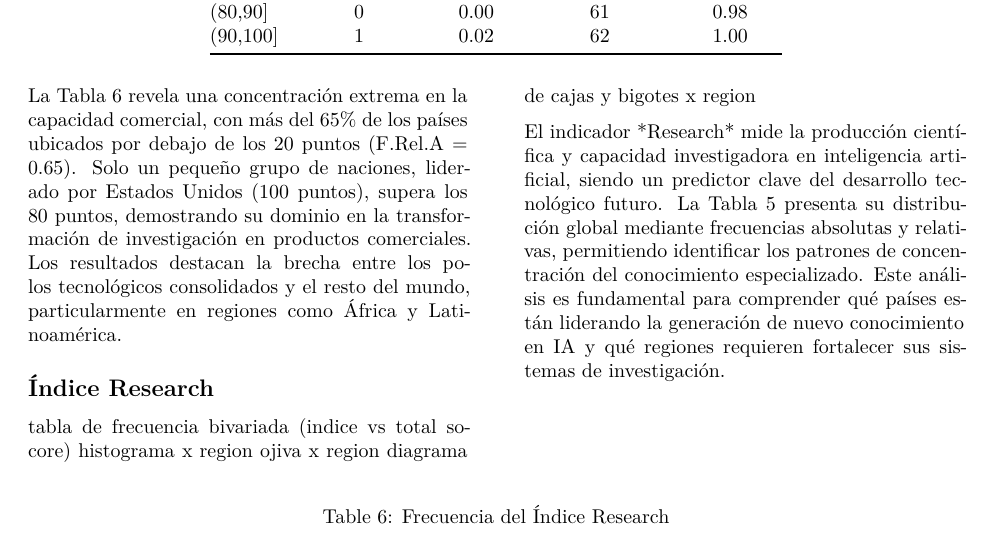
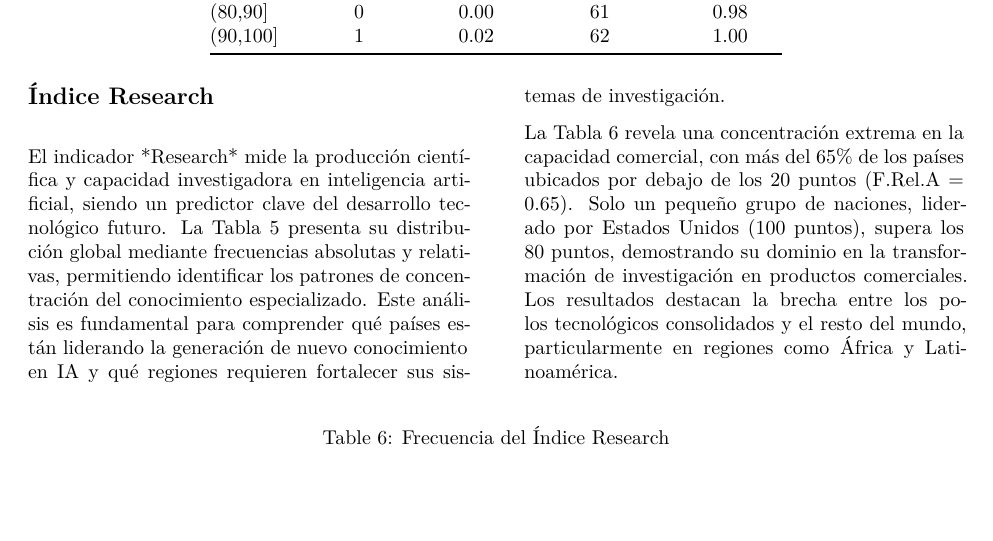
Before and after one commit to isabel-adrada/avance2-proyecto, an R Markdown document (avance2-proyecto.Rmd): part of page 7 of 9, cut so that both start at the same text, the shorter picture padded with empty space. Rendered offline with R 4.5, knitr and Pandoc, then LaTeX, with nearby package versions.

Commit message:
actualización

```diff
--- a/avance2-proyecto.Rmd
+++ b/avance2-proyecto.Rmd
@@ -554,17 +554,11 @@ knitr::kable(tabla_frecuencias_commercial,
 
 \begin{multicols}{2}
 
-La Tabla 6 revela una concentración extrema en la capacidad comercial, con más del 65\% de los países ubicados por debajo de los 20 puntos (F.Rel.A = 0.65). Solo un pequeño grupo de naciones, liderado por Estados Unidos (100 puntos), supera los 80 puntos, demostrando su dominio en la transformación de investigación en productos comerciales. Los resultados destacan la brecha entre los polos tecnológicos consolidados y el resto del mundo, particularmente en regiones como África y Latinoamérica.
-
 \subsection{Índice Research}
 
-tabla de frecuencia bivariada (indice vs total socore)
-histograma x region
-ojiva x region
-diagrama de cajas y bigotes x region
+El indicador *Research* mide la producción científica y capacidad investigadora en inteligencia artificial, siendo un predictor clave del desarrollo tecnológico futuro. La Tabla 5 presenta su distribución global mediante frecuencias absolutas y relativas, permitiendo identificar los patrones de concentración del conocimiento especializado. Este análisis es fundamental para comprender qué países están liderando la generación de nuevo conocimiento en IA y qué regiones requieren fortalecer sus sistemas de investigación.
 
-
-El indicador *Research* mide la producción científica y capacidad investigadora en inteligencia artificial, siendo un predictor clave del desarrollo tecnológico futuro. La Tabla 5 presenta su distribución global mediante frecuencias absolutas y relativas, permitiendo identificar los patrones de concentración del conocimiento especializado. Este análisis es fundamental para comprender qué países están liderando la generación de nuevo conocimiento en IA y qué regiones requieren fortalecer sus sistemas de investigación.
+La Tabla 6 revela una concentración extrema en la capacidad comercial, con más del 65\% de los países ubicados por debajo de los 20 puntos (F.Rel.A = 0.65). Solo un pequeño grupo de naciones, liderado por Estados Unidos (100 puntos), supera los 80 puntos, demostrando su dominio en la transformación de investigación en productos comerciales. Los resultados destacan la brecha entre los polos tecnológicos consolidados y el resto del mundo, particularmente en regiones como África y Latinoamérica.
 
 \end{multicols}
 
```
Also changed, not shown: Avance-2---Proyecto_files/figure-latex/figura2-1.pdf (deleted), Avance-2---Proyecto_files/figure-latex/figura3-1.pdf (deleted), Avance-2---Proyecto_files/figure-latex/unnamed-chunk-1-1.pdf (deleted), avance2-proyecto.pdf, avance2-proyecto.tex, avance2-proyecto_files/figure-latex/unnamed-chunk-4-1.pdf (deleted), figura1.png, figura2.png, figura3.png, figura4.png, avance2-proyecto.Rmd (5 more changed lines), 1 other file.
